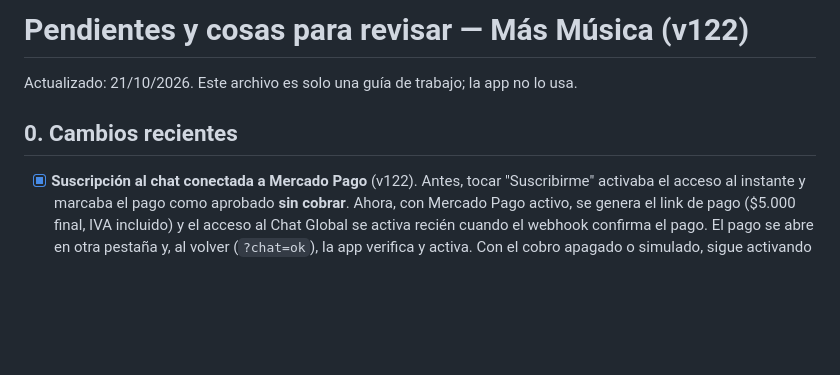
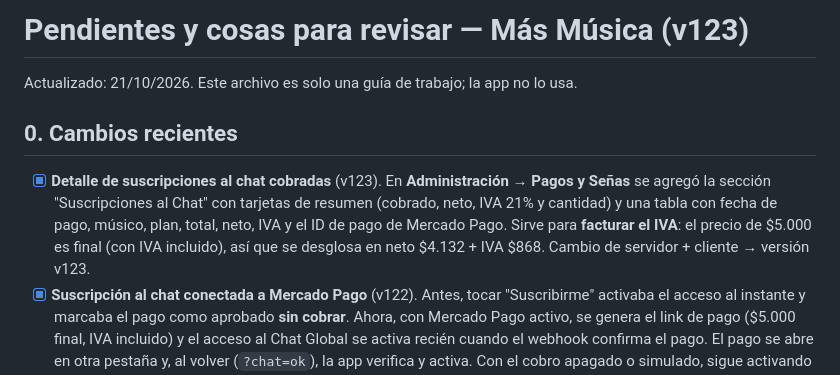
Before and after one commit to masmusicaapp/MAS-MUSICA, a Markdown page: PENDIENTES.md, the part around the change. Rendered like a GitHub page; blank space fills up the shorter version.

Commit message:
v123: detalle de suscripciones al chat cobradas (PENDIENTES.md)

```diff
--- a/PENDIENTES.md
+++ b/PENDIENTES.md
@@ -1,9 +1,15 @@
-# Pendientes y cosas para revisar — Más Música (v122)
+# Pendientes y cosas para revisar — Más Música (v123)
 
 Actualizado: 21/10/2026. Este archivo es solo una guía de trabajo; la app no lo usa.
 
 ## 0. Cambios recientes
 
+- [x] **Detalle de suscripciones al chat cobradas** (v123). En **Administración → Pagos y
+      Señas** se agregó la sección "Suscripciones al Chat" con tarjetas de resumen (cobrado,
+      neto, IVA 21% y cantidad) y una tabla con fecha de pago, músico, plan, total, neto, IVA
+      y el ID de pago de Mercado Pago. Sirve para **facturar el IVA**: el precio de $5.000 es
+      final (con IVA incluido), así que se desglosa en neto $4.132 + IVA $868. Cambio de
+      servidor + cliente → versión v123.
 - [x] **Suscripción al chat conectada a Mercado Pago** (v122). Antes, tocar "Suscribirme"
       activaba el acceso al instante y marcaba el pago como aprobado **sin cobrar**. Ahora,
       con Mercado Pago activo, se genera el link de pago ($5.000 final, IVA incluido) y el
```
